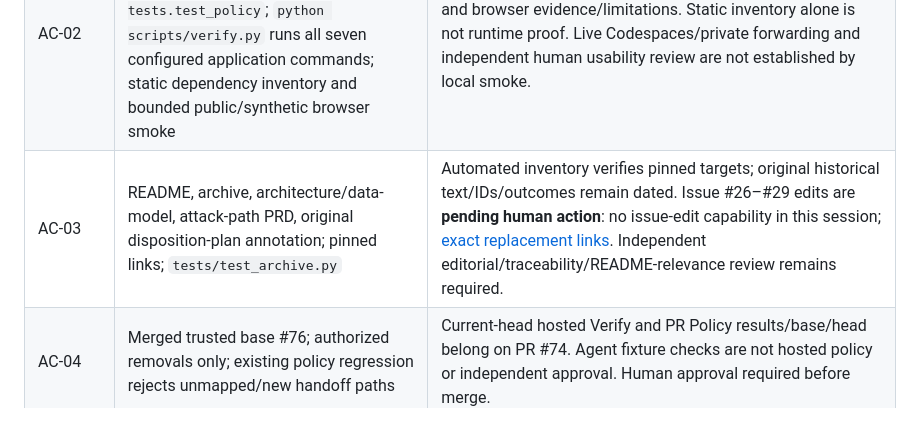
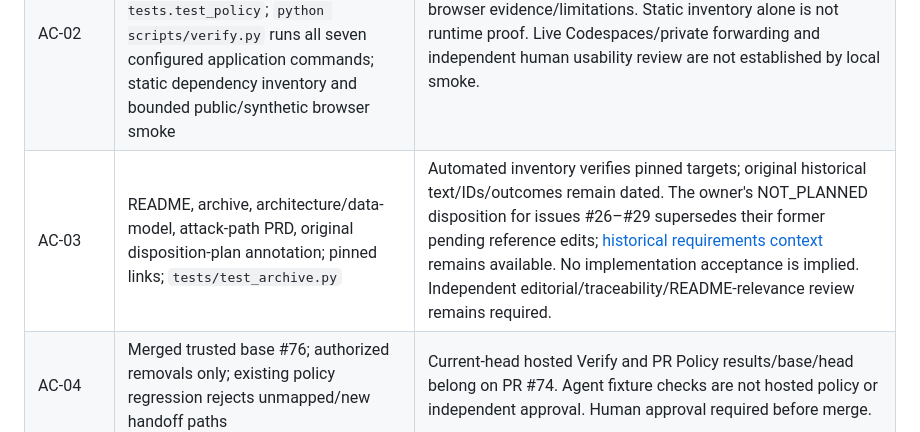
Before and after one commit to ashwin-patil/DevEnvThreatCorpus, a Markdown page: docs/acceptance-audit.md, the part around the change. GitHub-like rendering.

```diff
--- a/docs/acceptance-audit.md
+++ b/docs/acceptance-audit.md
@@ -62,7 +62,7 @@ are unchanged. This task does not approve a release or remove public history.
 |---|---|---|
 | AC-01 | [Inventory](archive/handoff-inventory.tsv), [archive disposition](archive/README.md#handoff-relocation--issue-73); remote ref + per-path mode/blob/byte/SHA-256 comparison | Before removal: 45/45 match both `651bbb38f1372dc159a89073ce27c09cf6472541` and the immutable archive SHA, no differences. Exact commands/results and final SHA on PR #74. Independent preservation review remains required. |
 | AC-02 | Unchanged runtime/CLI/Codespaces; `python -m unittest tests.test_archive tests.test_policy`; `python scripts/verify.py` runs all seven configured application commands; static dependency inventory and bounded public/synthetic browser smoke | PR #74 records final SHA, environment, exact exits/counts and browser evidence/limitations. Static inventory alone is not runtime proof. Live Codespaces/private forwarding and independent human usability review are not established by local smoke. |
-| AC-03 | README, archive, architecture/data-model, attack-path PRD, original disposition-plan annotation; pinned links; `tests/test_archive.py` | Automated inventory verifies pinned targets; original historical text/IDs/outcomes remain dated. Issue #26–#29 edits are **pending human action**: no issue-edit capability in this session; [exact replacement links](archive/README.md#open-requirement-reference-replacements). Independent editorial/traceability/README-relevance review remains required. |
+| AC-03 | README, archive, architecture/data-model, attack-path PRD, original disposition-plan annotation; pinned links; `tests/test_archive.py` | Automated inventory verifies pinned targets; original historical text/IDs/outcomes remain dated. The owner's NOT_PLANNED disposition for issues #26–#29 supersedes their former pending reference edits; [historical requirements context](archive/README.md#open-requirement-reference-replacements) remains available. No implementation acceptance is implied. Independent editorial/traceability/README-relevance review remains required. |
 | AC-04 | Merged trusted base #76; authorized removals only; existing policy regression rejects unmapped/new handoff paths | Current-head hosted Verify and PR Policy results/base/head belong on PR #74. Agent fixture checks are not hosted policy or independent approval. Human approval required before merge. |
 | AC-05 | [Readiness boundary](release-readiness.md#post-audit-source-boundary--issue-73), preview preparation annotation, root changelog; candidate `git archive` inspection | PR #74 records full candidate SHA and zero handoff members versus 45 in archive snapshot. Earlier release checks invalid for the new tree; default branch changes only after human merge. Pending research, rights and readiness decisions remain open; independent human release-boundary review required. |
 
```
Also changed, not shown: CHANGELOG.md (+2 -0 lines), docs/archive/README.md (+9 -5 lines).
